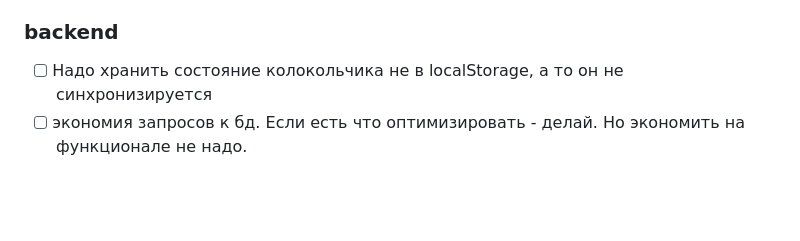
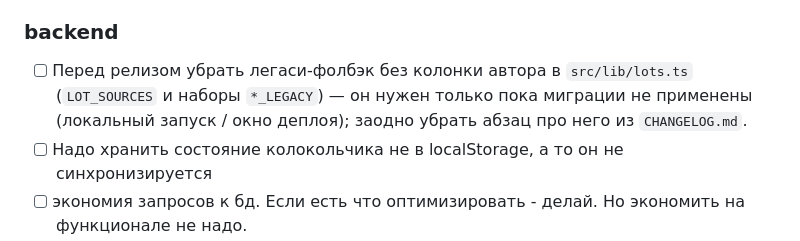
Before and after one commit to AlysQueZone/AlysQueZone.github.io, a Markdown page: TODO.md, the part around the change. Drawn GitHub-style; blank space fills up the shorter version.

Commit message:
TODO: убрать легаси-фолбэк витрины перед релизом

```diff
--- a/TODO.md
+++ b/TODO.md
@@ -21,6 +21,7 @@
 
 ### backend
 
+- [ ] Перед релизом убрать легаси-фолбэк без колонки автора в `src/lib/lots.ts` (`LOT_SOURCES` и наборы `*_LEGACY`) — он нужен только пока миграции не применены (локальный запуск / окно деплоя); заодно убрать абзац про него из `CHANGELOG.md`.
 - [ ] Надо хранить состояние колокольчика не в localStorage, а то он не синхронизируется
 - [ ] экономия запросов к бд. Если есть что оптимизировать - делай. Но экономить на функционале не надо.
 - [ ] У гамбы есть ловушка: когда ты потратил все деньги(у тебя меньше 100), ты не можешь крутить(крутка стоит 100). Соответственно ты теряешь сегодняшнюю крутку случайно.
```
